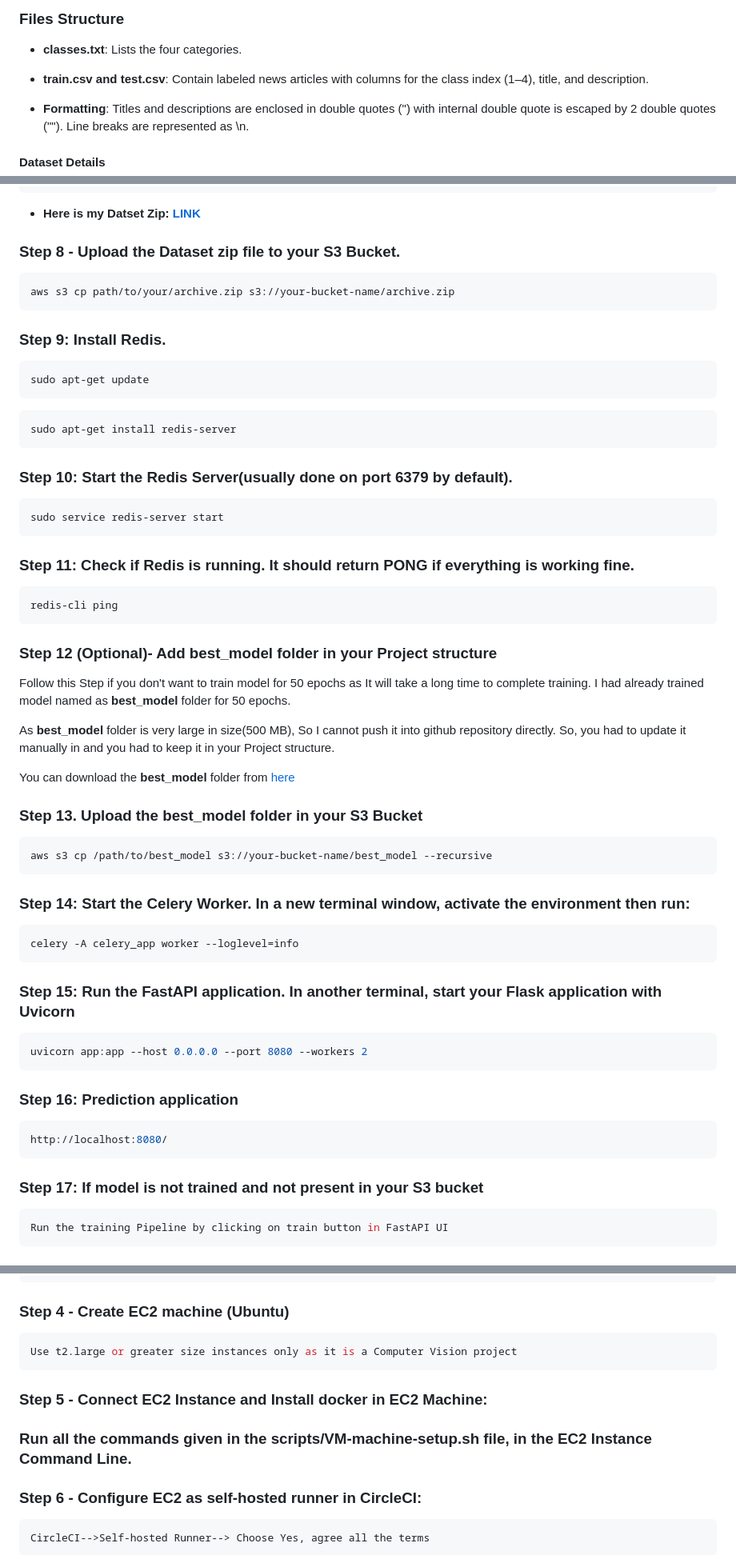
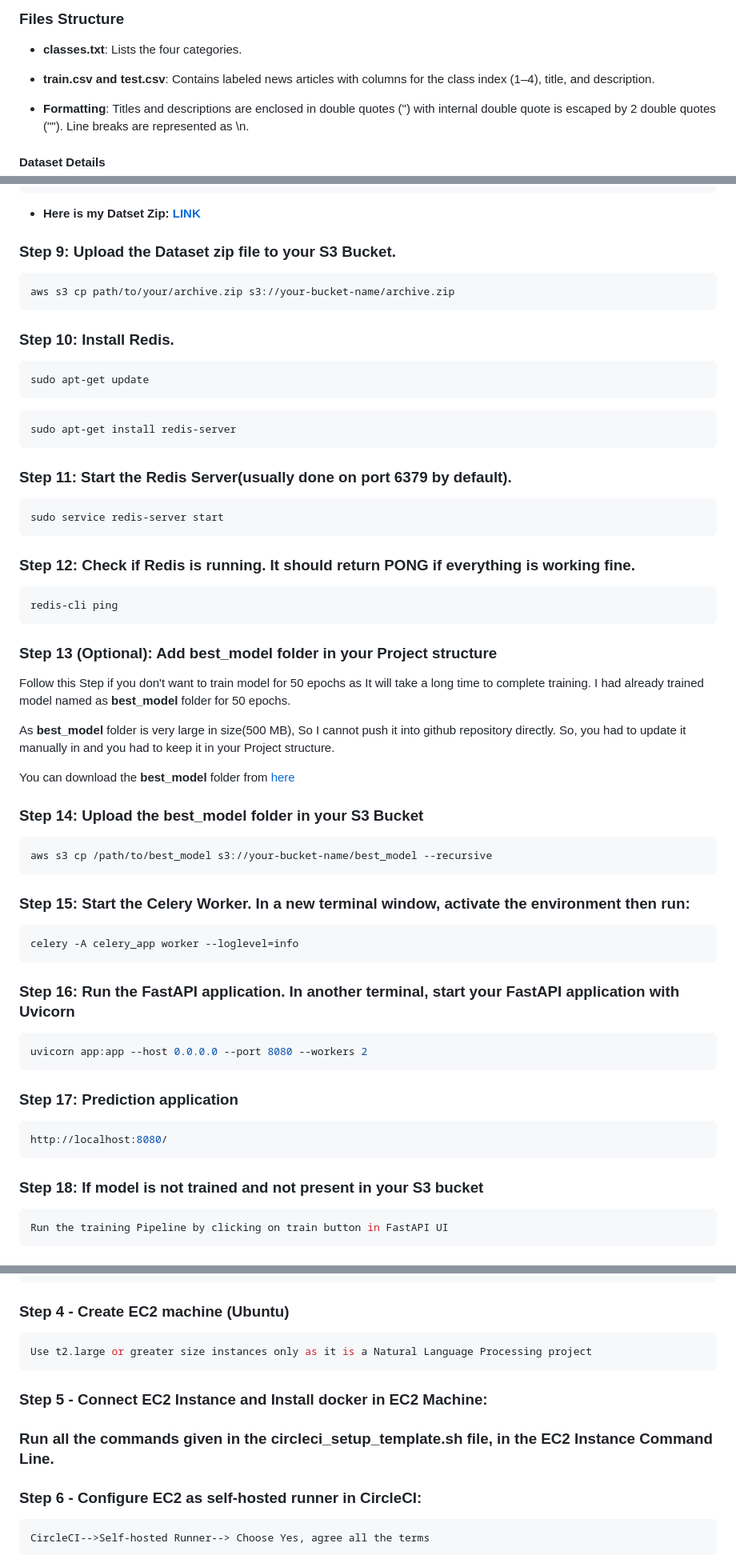
Before and after one commit to jatin-12-2002/AG_News_Classification, a Markdown page: README.md, 3 parts joined by grey strips. Shown: that part at 80% size. Rendered like a GitHub page.

Commit message:
Readme done

````diff
--- a/README.md
+++ b/README.md
@@ -68,7 +68,7 @@ This dataset, curated by Xiang Zhang, includes four major news categories extrac
 
 - **classes.txt**: Lists the four categories.
 
-- **train.csv and test.csv**: Contain labeled news articles with columns for the class index (1–4), title, and description.
+- **train.csv and test.csv**: Contains labeled news articles with columns for the class index (1–4), title, and description.
 
 - **Formatting**: Titles and descriptions are enclosed in double quotes (") with internal double quote is escaped by 2 double quotes (""). Line breaks are represented as \n.
 
@@ -150,12 +150,12 @@ archive.zip
 
 * **Here is my Datset Zip: [LINK](data/archive.zip)**
 
-### Step 8 - Upload the Dataset zip file to your S3 Bucket.
+### Step 9: Upload the Dataset zip file to your S3 Bucket.
 ```bash
 aws s3 cp path/to/your/archive.zip s3://your-bucket-name/archive.zip
 ```
 
-### Step 9: Install Redis.
+### Step 10: Install Redis.
 ```bash
 sudo apt-get update
 ```
@@ -163,44 +163,44 @@ sudo apt-get update
 sudo apt-get install redis-server
 ```
 
-### Step 10: Start the Redis Server(usually done on port 6379 by default).
+### Step 11: Start the Redis Server(usually done on port 6379 by default).
 ```bash
 sudo service redis-server start
 ```
 
-### Step 11: Check if Redis is running. It should return **PONG** if everything is working fine.
+### Step 12: Check if Redis is running. It should return **PONG** if everything is working fine.
 ```bash
 redis-cli ping
 ```
 
-### Step 12 (Optional)- Add best_model folder in your Project structure
+### Step 13 (Optional): Add best_model folder in your Project structure
 Follow this Step if you don't want to train model for 50 epochs as It will take a long time to complete training. I had already trained model named as **best_model** folder for 50 epochs.
 
 As **best_model** folder is very large in size(500 MB), So I cannot push it into github repository directly. So, you had to update it manually in and you had to keep it in your Project structure.
 
 You can download the **best_model** folder from [here](https://drive.google.com/drive/folders/1BeTokrRsgHxum9kzpcIfASl4E2okYWbp?usp=sharing)
 
-### Step 13. Upload the best_model folder in your S3 Bucket
+### Step 14: Upload the best_model folder in your S3 Bucket
 ```bash
 aws s3 cp /path/to/best_model s3://your-bucket-name/best_model --recursive
 ```
 
-### Step 14: Start the Celery Worker. In a new terminal window, activate the environment then run:
+### Step 15: Start the Celery Worker. In a new terminal window, activate the environment then run:
 ```bash
 celery -A celery_app worker --loglevel=info
 ```
 
-### Step 15: Run the FastAPI application. In another terminal, start your Flask application with Uvicorn
+### Step 16: Run the FastAPI application. In another terminal, start your FastAPI application with Uvicorn
 ```bash
 uvicorn app:app --host 0.0.0.0 --port 8080 --workers 2
 ```
 
-### Step 16: Prediction application
+### Step 17: Prediction application
 ```bash
 http://localhost:8080/
 ```
 
-### Step 17: If model is not trained and not present in your S3 bucket
+### Step 18: If model is not trained and not present in your S3 bucket
 ```bash
 Run the training Pipeline by clicking on train button in FastAPI UI
 ```
@@ -243,12 +244,12 @@ Save your ECR URI: 022499021177.dkr.ecr.us-east-1.amazonaws.com/agnews
 
 ### Step 4 - Create EC2 machine (Ubuntu)
 ```bash
-Use t2.large or greater size instances only as it is a Computer Vision project
+Use t2.large or greater size instances only as it is a Natural Language Processing project
 ```
 
 ### Step 5 - Connect EC2 Instance and Install docker in EC2 Machine:
 
-### Run all the commands given in the **scripts/VM-machine-setup.sh** file, in the EC2 Instance Command Line.
+### Run all the commands given in the **circleci_setup_template.sh** file, in the EC2 Instance Command Line.
 
 ### Step 6 - Configure EC2 as self-hosted runner in CircleCI:
 ```bash
````
Also changed, not shown: other parts of README.md (+14 -6 lines).
